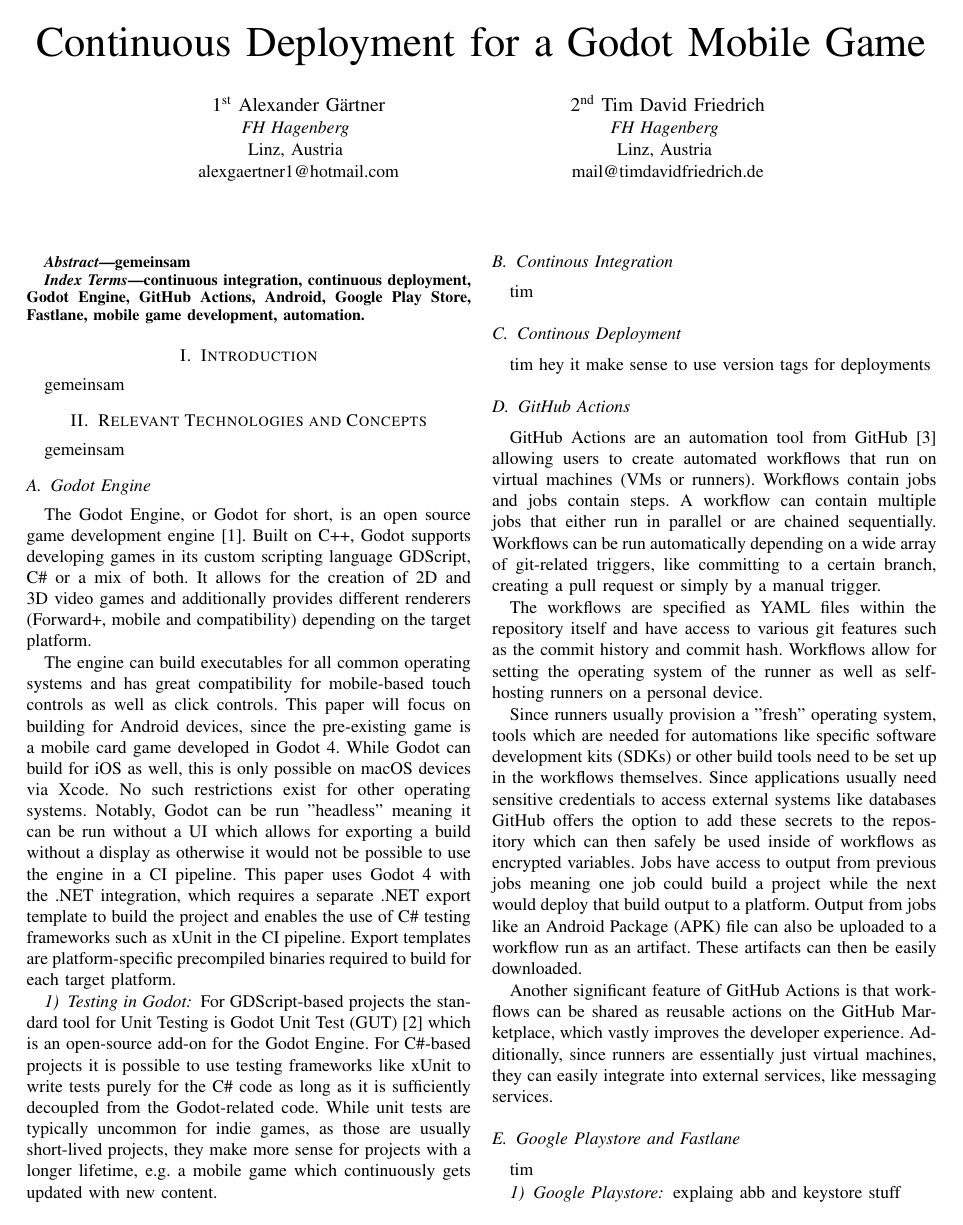
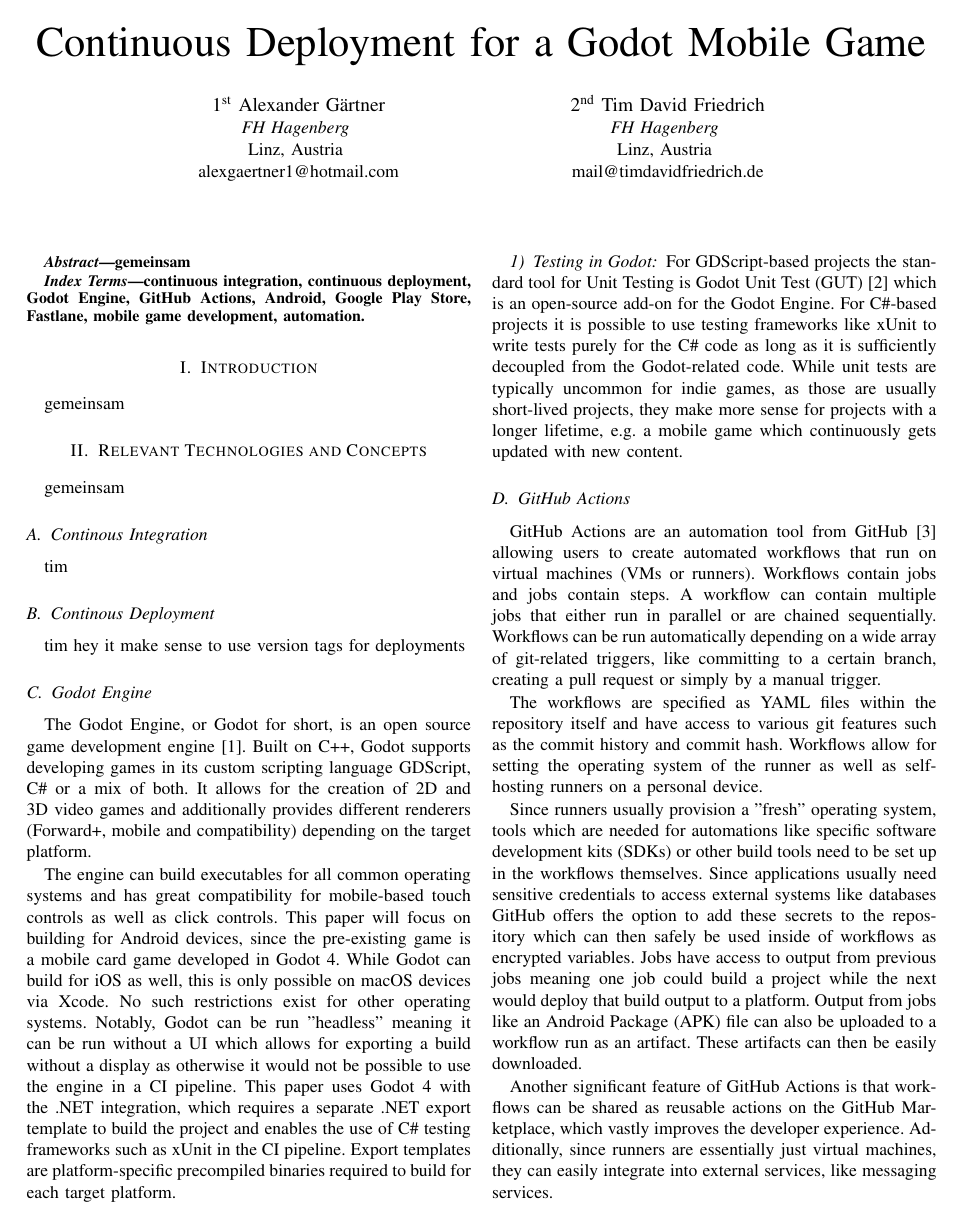
Before and after one commit to timdavidfriedrich/schnopsn, a LaTeX paper (CI_paper/CICD_Paper.tex, which reads CI_paper/chapters/relevant_technologies.tex): page 1 of 2. Compiled offline with pdfLaTeX; a missing font is replaced by an installed copy or a similar font; a LaTeX package or settings file that is missing is left out.

Commit message:
[FIX] move godot engine part after CI/CD

```diff
--- a/CI_paper/chapters/relevant_technologies.tex
+++ b/CI_paper/chapters/relevant_technologies.tex
@@ -1,12 +1,12 @@
 \section{Relevant Technologies and Concepts}
 gemeinsam
-
-\input{chapters/relevant_technologies/godot_engine}
 
 \input{chapters/relevant_technologies/continuous_integration}
 
 \input{chapters/relevant_technologies/continuous_deployment}
 
+\input{chapters/relevant_technologies/godot_engine}
+
 \input{chapters/relevant_technologies/github_actions}
 
 \input{chapters/relevant_technologies/google_playstore_fastlane}
```
